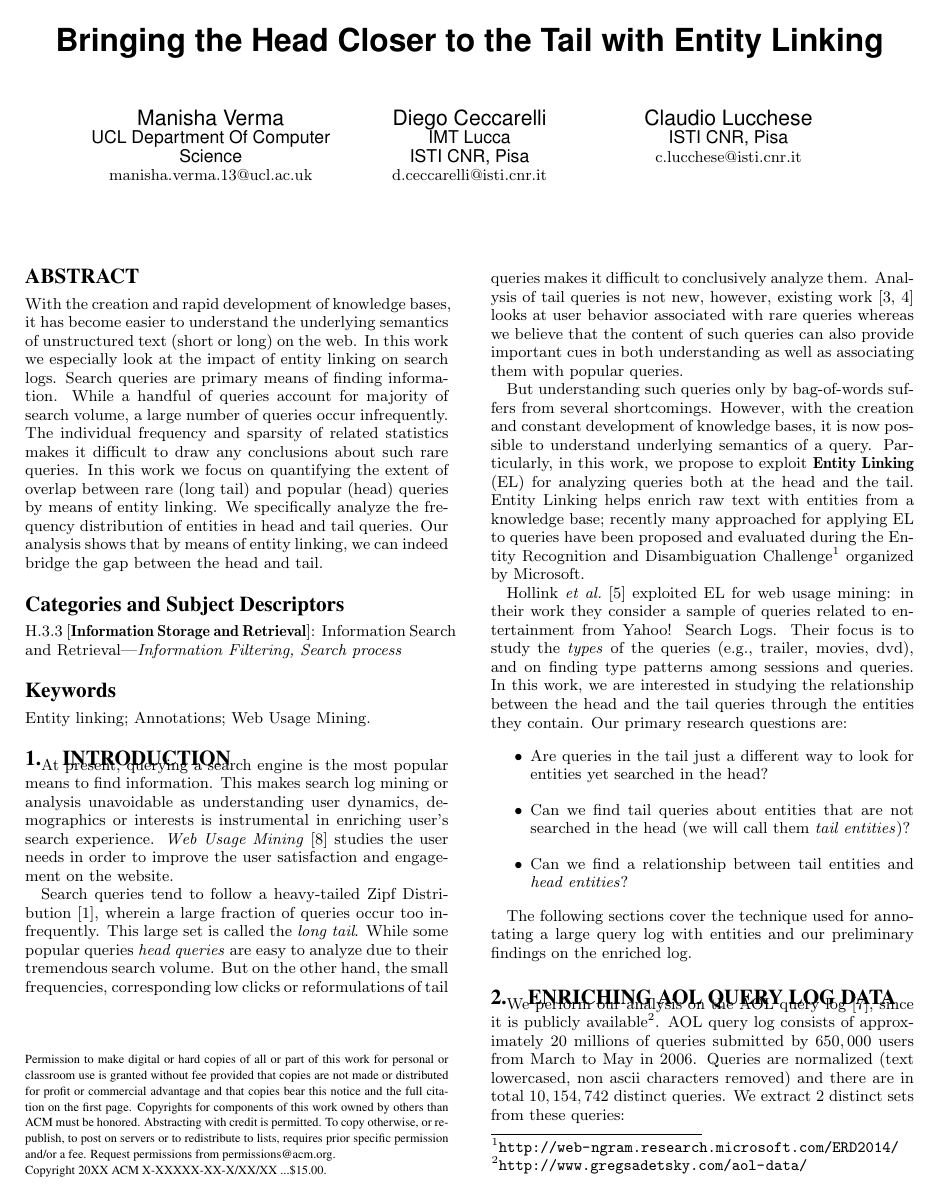
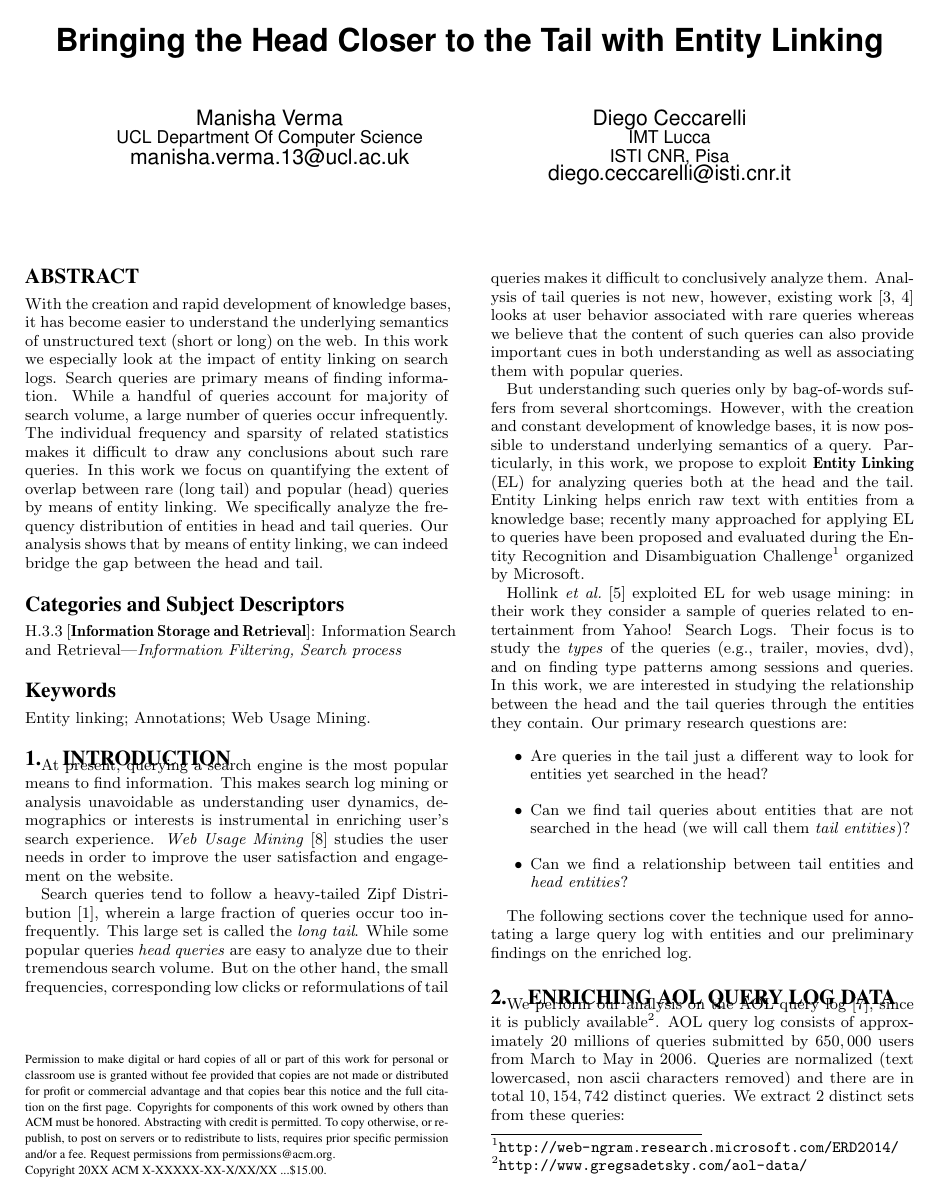
Before and after one commit to vmanisha/entityAnalysis, a LaTeX paper (paper/paper.tex): page 1 of 3. Compiled offline with pdfLaTeX.

Commit message:
remove claudio

```diff
--- a/paper/paper.tex
+++ b/paper/paper.tex
@@ -166,16 +166,16 @@
 % 1st. author
 \alignauthor Manisha Verma\\
 \affaddr{UCL Department Of Computer Science}\\
-\email{\footnotesize manisha.verma.13@ucl.ac.uk}\\
+\email{ manisha.verma.13@ucl.ac.uk}\\
 %
 \alignauthor Diego Ceccarelli\\
 \affaddr{IMT Lucca}\\
 \affaddr{ISTI CNR, Pisa}\\
-\email{\footnotesize d.ceccarelli@isti.cnr.it}\\
+\email{ diego.ceccarelli@isti.cnr.it}\\
 % % 2nd. author
- \alignauthor Claudio Lucchese\\
- \affaddr{ISTI CNR, Pisa}\\
-\email{\footnotesize c.lucchese@isti.cnr.it}\\
+%  \alignauthor Claudio Lucchese\\
+%  \affaddr{ISTI CNR, Pisa}\\
+% \email{\footnotesize c.lucchese@isti.cnr.it}\\
 }
 
 
```
Also changed, not shown: paper/paper.tex (2 more changed lines).
